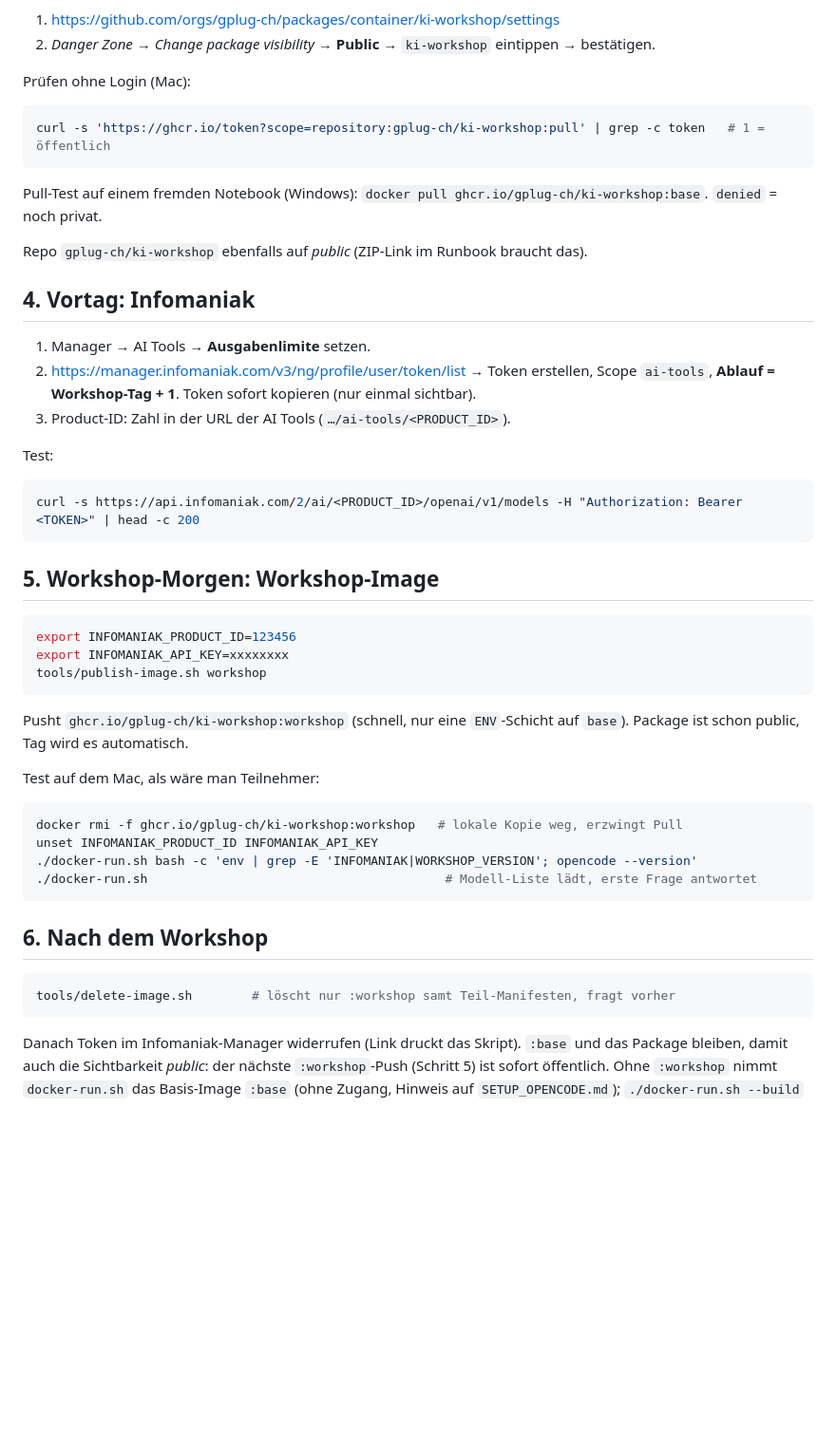
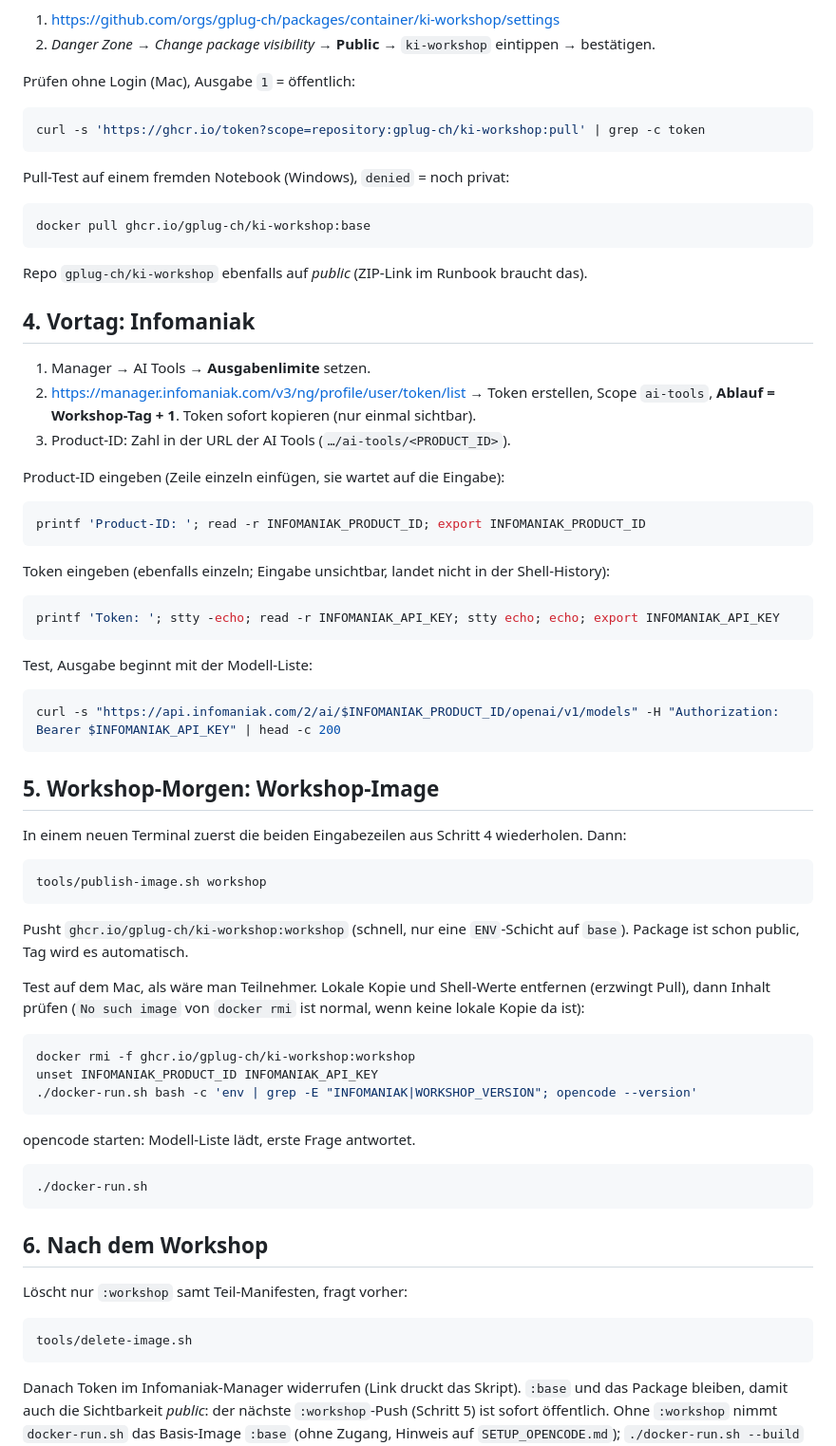
Before and after one commit to jluthiger/gplug-workshop, a Markdown page: DOCKER_ADMIN.md, the part around one of its changes. Shown at 95% size. Rendered like a GitHub page; blank space fills up the shorter version.

Commit message:
DOCKER_ADMIN: make commands copy-paste safe
Move comments out of code blocks (zsh passes them as arguments) and
replace placeholders with prompts, so dummy values can't get published.
Fix nested quotes in the image test.

Co-Authored-By: Claude Opus 5.5 <noreply@anthropic.com>

````diff
--- a/DOCKER_ADMIN.md
+++ b/DOCKER_ADMIN.md
@@ -55,14 +67,17 @@ Das neue Package ist **privat**. Auf *public* stellen:
 1. <https://github.com/orgs/gplug-ch/packages/container/ki-workshop/settings>
 2. *Danger Zone* → *Change package visibility* → **Public** → `ki-workshop` eintippen → bestätigen.
 
-Prüfen ohne Login (Mac):
+Prüfen ohne Login (Mac), Ausgabe `1` = öffentlich:
 
 ```sh
-curl -s 'https://ghcr.io/token?scope=repository:gplug-ch/ki-workshop:pull' | grep -c token   # 1 = öffentlich
+curl -s 'https://ghcr.io/token?scope=repository:gplug-ch/ki-workshop:pull' | grep -c token
 ```
 
-Pull-Test auf einem fremden Notebook (Windows): `docker pull ghcr.io/gplug-ch/ki-workshop:base`.
-`denied` = noch privat.
+Pull-Test auf einem fremden Notebook (Windows), `denied` = noch privat:
+
+```sh
+docker pull ghcr.io/gplug-ch/ki-workshop:base
+```
 
 Repo `gplug-ch/ki-workshop` ebenfalls auf *public* (ZIP-Link im Runbook braucht das).
 
@@ -73,36 +88,56 @@ Repo `gplug-ch/ki-workshop` ebenfalls auf *public* (ZIP-Link im Runbook braucht
    `ai-tools`, **Ablauf = Workshop-Tag + 1**. Token sofort kopieren (nur einmal sichtbar).
 3. Product-ID: Zahl in der URL der AI Tools (`…/ai-tools/<PRODUCT_ID>`).
 
-Test:
+Product-ID eingeben (Zeile einzeln einfügen, sie wartet auf die Eingabe):
 
 ```sh
-curl -s https://api.infomaniak.com/2/ai/<PRODUCT_ID>/openai/v1/models -H "Authorization: Bearer <TOKEN>" | head -c 200
+printf 'Product-ID: '; read -r INFOMANIAK_PRODUCT_ID; export INFOMANIAK_PRODUCT_ID
+```
+
+Token eingeben (ebenfalls einzeln; Eingabe unsichtbar, landet nicht in der Shell-History):
+
+```sh
+printf 'Token: '; stty -echo; read -r INFOMANIAK_API_KEY; stty echo; echo; export INFOMANIAK_API_KEY
+```
+
+Test, Ausgabe beginnt mit der Modell-Liste:
+
+```sh
+curl -s "https://api.infomaniak.com/2/ai/$INFOMANIAK_PRODUCT_ID/openai/v1/models" -H "Authorization: Bearer $INFOMANIAK_API_KEY" | head -c 200
 ```
 
 ## 5. Workshop-Morgen: Workshop-Image
 
+In einem neuen Terminal zuerst die beiden Eingabezeilen aus Schritt 4 wiederholen. Dann:
+
 ```sh
-export INFOMANIAK_PRODUCT_ID=123456
-export INFOMANIAK_API_KEY=xxxxxxxx
 tools/publish-image.sh workshop
 ```
 
 Pusht `ghcr.io/gplug-ch/ki-workshop:workshop` (schnell, nur eine `ENV`-Schicht auf `base`).
 Package ist schon public, Tag wird es automatisch.
 
-Test auf dem Mac, als wäre man Teilnehmer:
+Test auf dem Mac, als wäre man Teilnehmer. Lokale Kopie und Shell-Werte entfernen (erzwingt Pull),
+dann Inhalt prüfen (`No such image` von `docker rmi` ist normal, wenn keine lokale Kopie da ist):
 
 ```sh
-docker rmi -f ghcr.io/gplug-ch/ki-workshop:workshop   # lokale Kopie weg, erzwingt Pull
+docker rmi -f ghcr.io/gplug-ch/ki-workshop:workshop
 unset INFOMANIAK_PRODUCT_ID INFOMANIAK_API_KEY
-./docker-run.sh bash -c 'env | grep -E 'INFOMANIAK|WORKSHOP_VERSION'; opencode --version'
-./docker-run.sh                                        # Modell-Liste lädt, erste Frage antwortet
+./docker-run.sh bash -c 'env | grep -E "INFOMANIAK|WORKSHOP_VERSION"; opencode --version'
+```
+
+opencode starten: Modell-Liste lädt, erste Frage antwortet.
+
+```sh
+./docker-run.sh
 ```
 
 ## 6. Nach dem Workshop
 
+Löscht nur `:workshop` samt Teil-Manifesten, fragt vorher:
+
 ```sh
-tools/delete-image.sh        # löscht nur :workshop samt Teil-Manifesten, fragt vorher
+tools/delete-image.sh
 ```
 
 Danach Token im Infomaniak-Manager widerrufen (Link druckt das Skript). `:base` und das Package
````
Also changed, not shown: other parts of DOCKER_ADMIN.md (+17 -5 lines).
